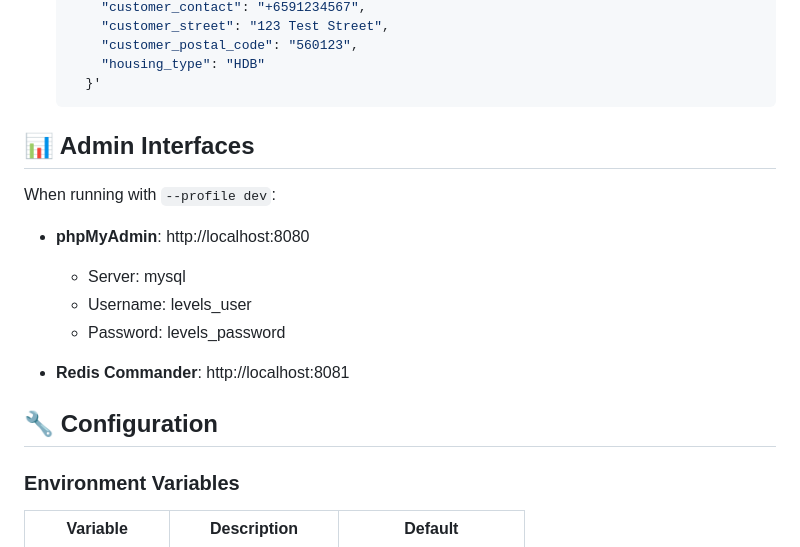
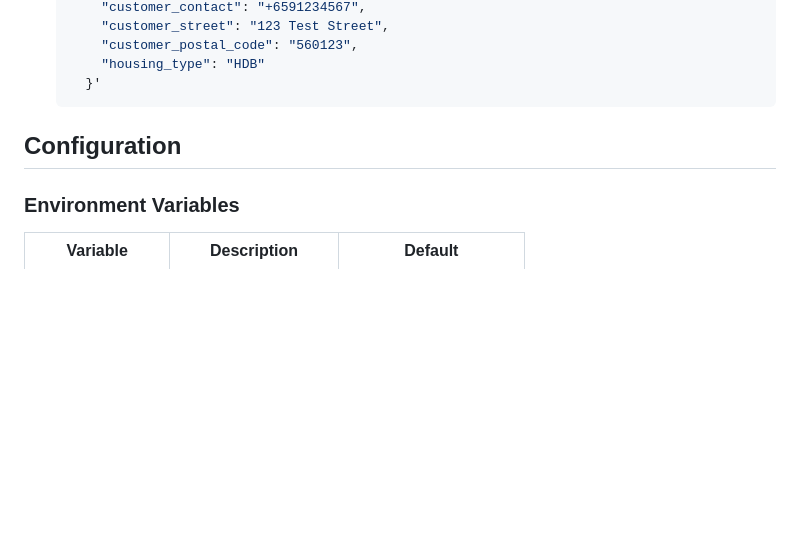
Before and after one commit to Chan-Si-Jie/Levels_Living_FYP, a Markdown page: README.md, the part around the change. Drawn GitHub-style; blank space fills up the shorter version.

````diff
--- a/README.md
+++ b/README.md
@@ -163,18 +163,8 @@ CORS(app)  # Add this line after creating the Flask app
      }'
    ```
 
-## 📊 Admin Interfaces
 
-When running with `--profile dev`:
-
-- **phpMyAdmin**: http://localhost:8080
-  - Server: mysql
-  - Username: levels_user
-  - Password: levels_password
-
-- **Redis Commander**: http://localhost:8081
-
-## 🔧 Configuration
+## Configuration
 
 ### Environment Variables
 
````
